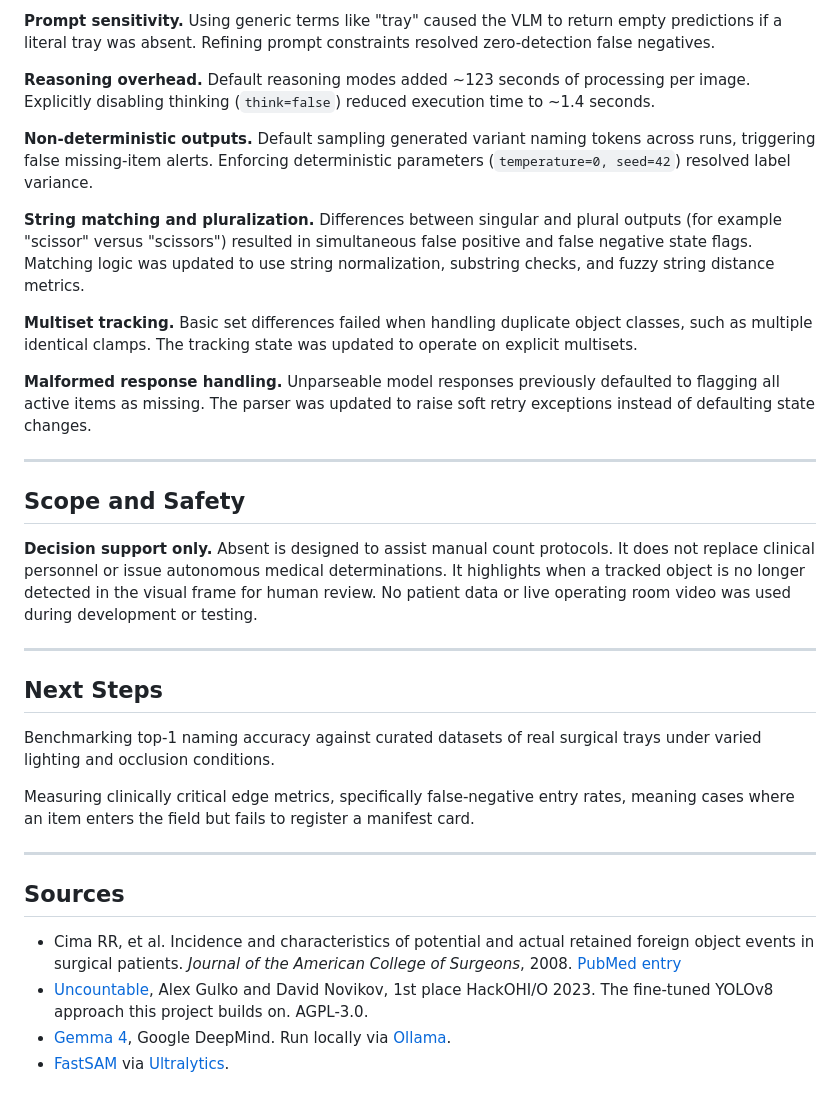
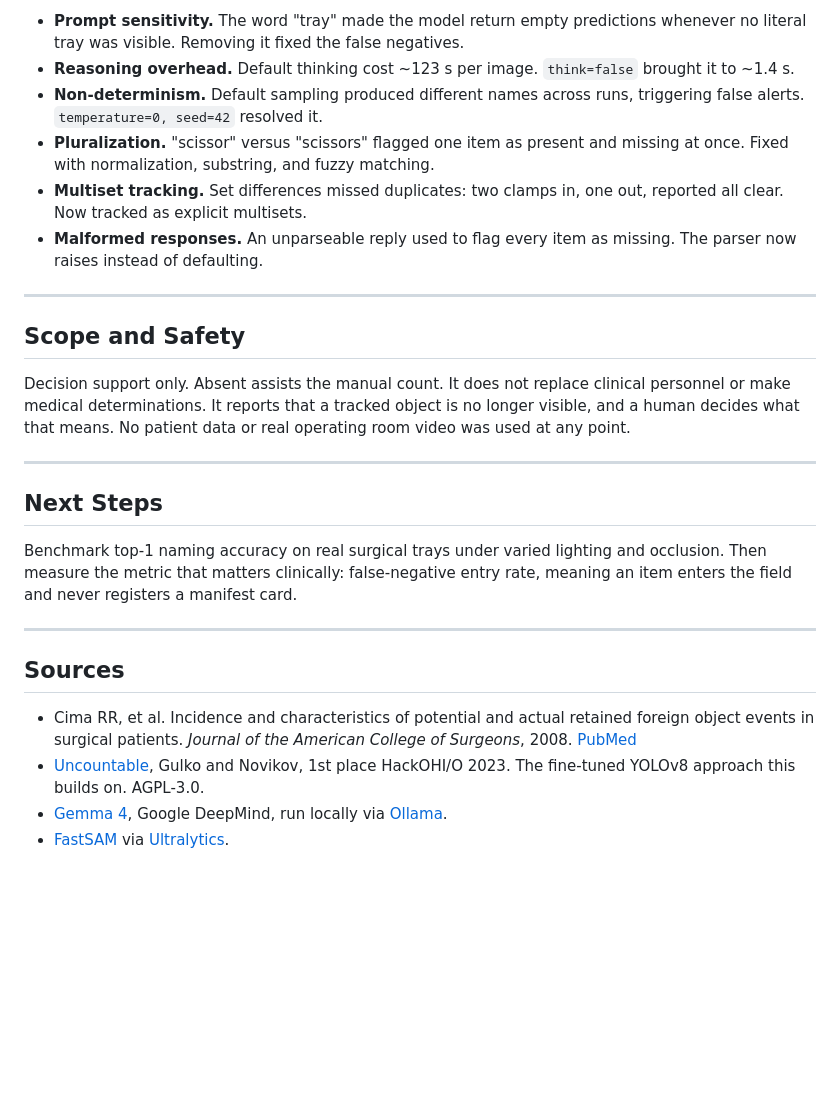
Before and after one commit to EnesYilmazcode/Absent, a Markdown page: WRITEUP.md, the part around one of its changes. Rendered like a GitHub page; blank space fills up the shorter version.

```diff
--- a/WRITEUP.md
+++ b/WRITEUP.md
@@ -153,46 +138,33 @@ scale without reference points remains an area for future evaluation.
 
-**Prompt sensitivity.** Using generic terms like "tray" caused the VLM to return empty
-predictions if a literal tray was absent. Refining prompt constraints resolved zero-detection
-false negatives.
-
-**Reasoning overhead.** Default reasoning modes added ~123 seconds of processing per image.
-Explicitly disabling thinking (`think=false`) reduced execution time to ~1.4 seconds.
-
-**Non-deterministic outputs.** Default sampling generated variant naming tokens across runs,
-triggering false missing-item alerts. Enforcing deterministic parameters (`temperature=0,
-seed=42`) resolved label variance.
-
-**String matching and pluralization.** Differences between singular and plural outputs (for
-example "scissor" versus "scissors") resulted in simultaneous false positive and false
-negative state flags. Matching logic was updated to use string normalization, substring
-checks, and fuzzy string distance metrics.
-
-**Multiset tracking.** Basic set differences failed when handling duplicate object classes,
-such as multiple identical clamps. The tracking state was updated to operate on explicit
-multisets.
-
-**Malformed response handling.** Unparseable model responses previously defaulted to
-flagging all active items as missing. The parser was updated to raise soft retry exceptions
-instead of defaulting state changes.
+- **Prompt sensitivity.** The word "tray" made the model return empty predictions whenever
+  no literal tray was visible. Removing it fixed the false negatives.
+- **Reasoning overhead.** Default thinking cost ~123 s per image. `think=false` brought it
+  to ~1.4 s.
+- **Non-determinism.** Default sampling produced different names across runs, triggering
+  false alerts. `temperature=0, seed=42` resolved it.
+- **Pluralization.** "scissor" versus "scissors" flagged one item as present and missing at
+  once. Fixed with normalization, substring, and fuzzy matching.
+- **Multiset tracking.** Set differences missed duplicates: two clamps in, one out, reported
+  all clear. Now tracked as explicit multisets.
+- **Malformed responses.** An unparseable reply used to flag every item as missing. The
+  parser now raises instead of defaulting.
 
 ---
 
 ## Scope and Safety
 
-**Decision support only.** Absent is designed to assist manual count protocols. It does not
-replace clinical personnel or issue autonomous medical determinations. It highlights when a
-tracked object is no longer detected in the visual frame for human review. No patient data
-or live operating room video was used during development or testing.
+Decision support only. Absent assists the manual count. It does not replace clinical
+personnel or make medical determinations. It reports that a tracked object is no longer
+visible, and a human decides what that means. No patient data or real operating room video
+was used at any point.
 
 ---
 
 ## Next Steps
 
-Benchmarking top-1 naming accuracy against curated datasets of real surgical trays under
-varied lighting and occlusion conditions.
-
-Measuring clinically critical edge metrics, specifically false-negative entry rates, meaning
-cases where an item enters the field but fails to register a manifest card.
+Benchmark top-1 naming accuracy on real surgical trays under varied lighting and occlusion.
+Then measure the metric that matters clinically: false-negative entry rate, meaning an item
+enters the field and never registers a manifest card.
 
 ---
 
@@ -200,10 +172,10 @@ cases where an item enters the field but fails to register a manifest card.
 
 - Cima RR, et al. Incidence and characteristics of potential and actual retained foreign
   object events in surgical patients. *Journal of the American College of Surgeons*, 2008.
-  [PubMed entry](https://pubmed.ncbi.nlm.nih.gov/18589366/)
-- [Uncountable](https://github.com/gulkoa/uncountable), Alex Gulko and David Novikov, 1st
-  place HackOHI/O 2023. The fine-tuned YOLOv8 approach this project builds on. AGPL-3.0.
-- [Gemma 4](https://ai.google.dev/gemma), Google DeepMind. Run locally via
+  [PubMed](https://pubmed.ncbi.nlm.nih.gov/18589366/)
+- [Uncountable](https://github.com/gulkoa/uncountable), Gulko and Novikov, 1st place
+  HackOHI/O 2023. The fine-tuned YOLOv8 approach this builds on. AGPL-3.0.
+- [Gemma 4](https://ai.google.dev/gemma), Google DeepMind, run locally via
   [Ollama](https://ollama.com).
 - [FastSAM](https://github.com/CASIA-IVA-Lab/FastSAM) via
   [Ultralytics](https://github.com/ultralytics/ultralytics).
```
Also changed, not shown: other parts of WRITEUP.md (+46 -61 lines).
